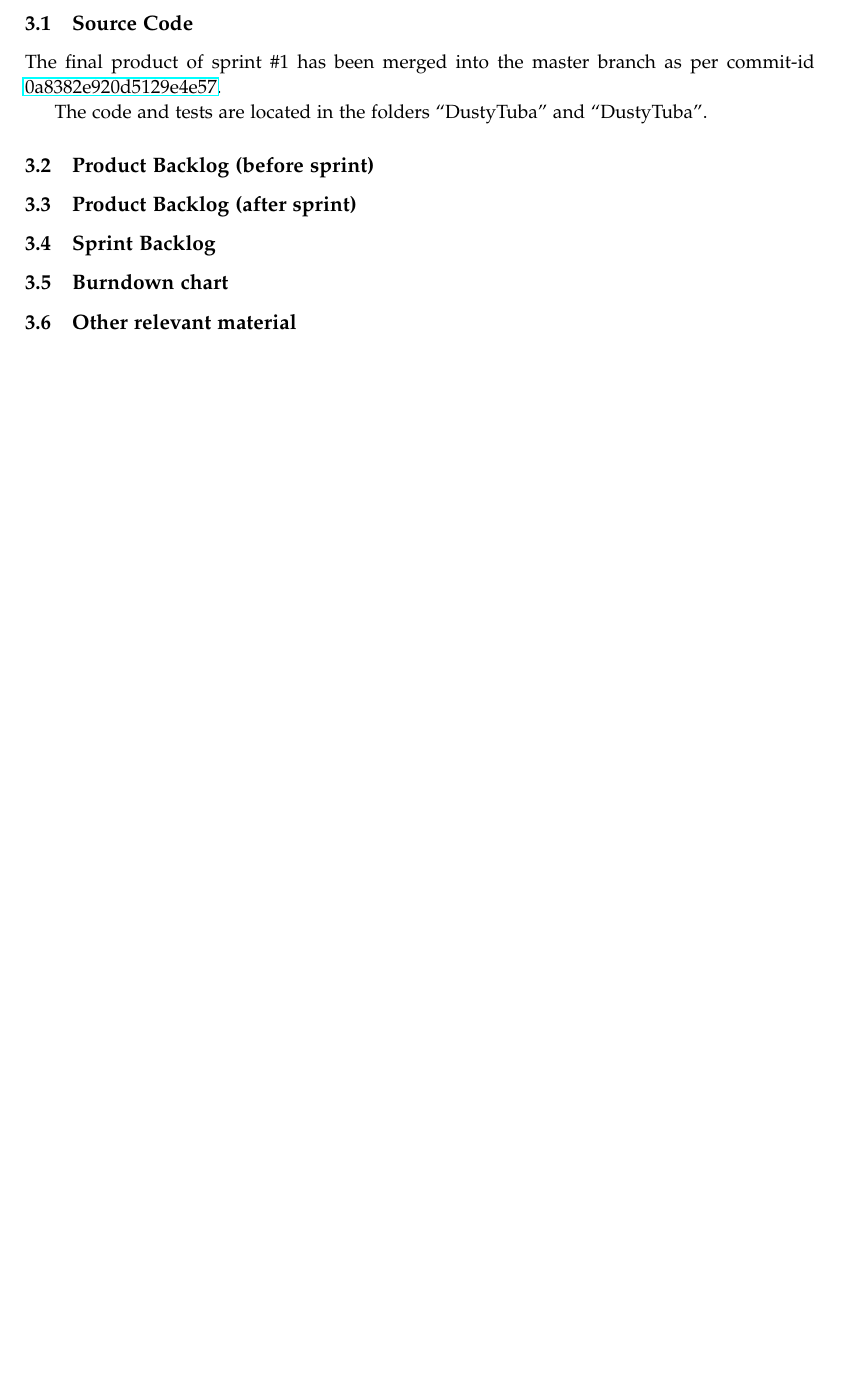
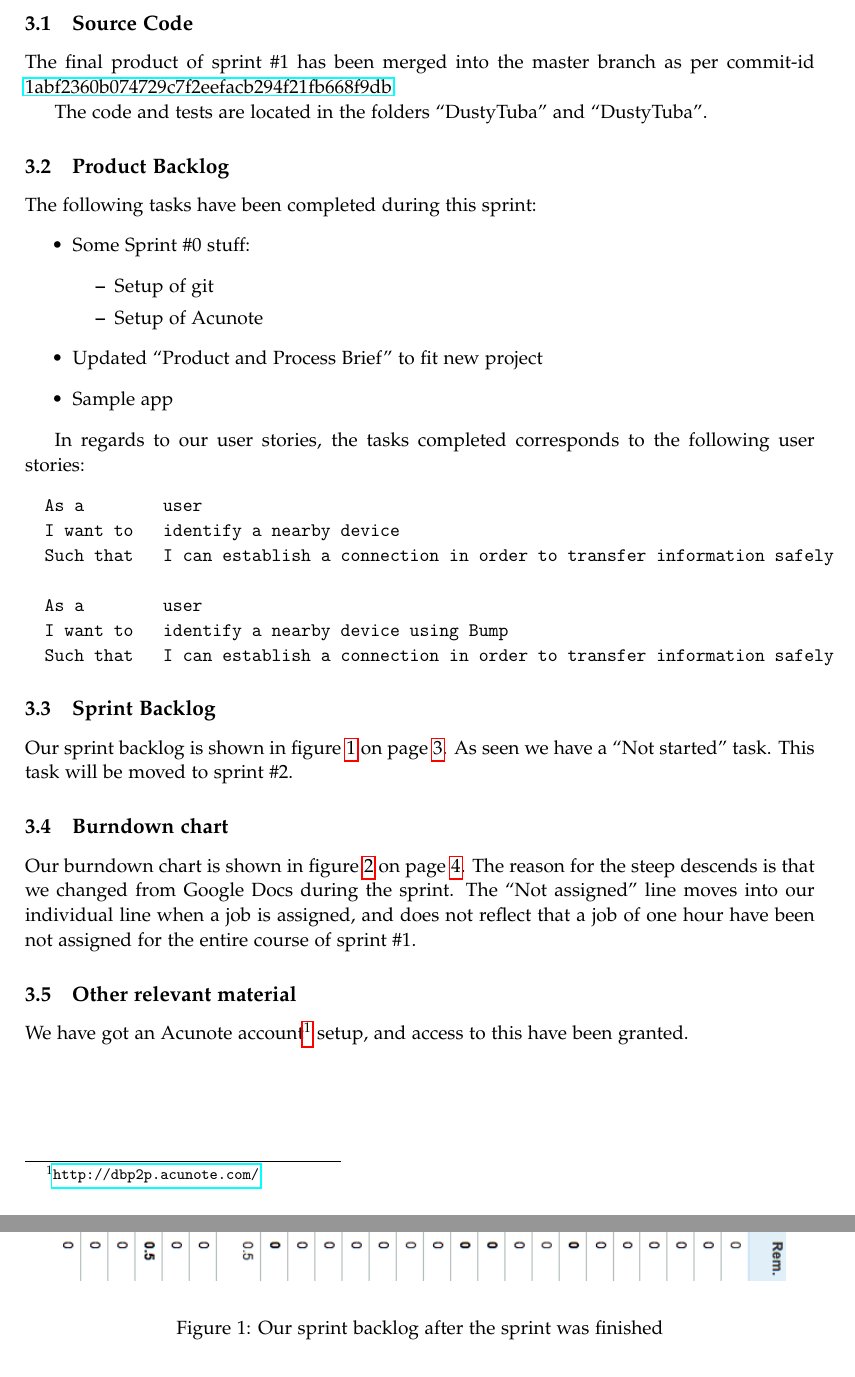
Before and after one commit to omegahm/DBP2P, a LaTeX document (Deliverables/No3/deliverable3.tex): part of page 2 of 3 before the commit and two parts of pages 2 and 3 of 5 after it, the two joined at a grey line, cut so that both start at the same text, the shorter picture padded with empty space. Compiled offline with pdfLaTeX.

Commit message:
Working on the deliverable 3

```diff
--- a/Deliverables/No3/deliverable3.tex
+++ b/Deliverables/No3/deliverable3.tex
@@ -101,17 +101,35 @@ Sprint Material needed to assess our progress include the following:
 % TODO: Describe Acunote in general and that access have been granted.
 
 \subsection{Source Code}
-%TODO: Merge final product, or rewrite
-%TODO: Update commit ID + URL
-The final product of sprint \#1 has been merged into the master branch as per commit-id  \href{https://github.com/omegahm/DBP2P/commit/0a8382e920d5129e4e57a7e54018b8769dcb3273}{0a8382e920d5129e4e57}.
+
+The final product of sprint \#1 has been merged into the master branch as per commit-id  \href{https://github.com/omegahm/DBP2P/commit/1abf2360b074729c7f2eefacb294f21fb668f9db}{1abf2360b074729c7f2eefacb294f21fb668f9db}.
 
 The code and tests are located in the folders ``DustyTuba'' and ``DustyTuba''.
 
-\subsection{Product Backlog (before sprint)}
-%TODO: Nothing
+\subsection{Product Backlog}
+The following tasks have been completed during this sprint:
+\begin{itemize}
+	\item Some Sprint \#0 stuff:
+	\begin{itemize}
+		\item Setup of git
+		\item Setup of Acunote
+	\end{itemize}
+	\item Updated ``Product and Process Brief'' to fit new project
+	\item Sample app
+\end{itemize}
 
-\subsection{Product Backlog (after sprint)}
-%TODO: Insert
+In regards to our user stories, the tasks completed corresponds to the following user stories:
+\begin{verbatim}
+  As a        user
+  I want to   identify a nearby device
+  Such that   I can establish a connection in order to transfer information safely
+
+  As a        user
+  I want to   identify a nearby device using Bump
+  Such that   I can establish a connection in order to transfer information safely
+\end{verbatim}
 
 \subsection{Sprint Backlog}
-%TODO: Insert
+Our sprint backlog is shown in figure \ref{sprintbacklog} on page \pageref{sprintbacklog}.
+As seen we have a ``Not started'' task.
+This task will be moved to sprint \#2.
@@ -118,3 +142,9 @@ The code and tests are located in the folders ``DustyTuba'' and ``DustyTuba''.
+	\caption{Our sprint backlog after the sprint was finished}
+	\label{sprintbacklog}
+\end{figure}
 
 \subsection{Burndown chart}
-% TODO: Insert PIC?
+
+Our burndown chart is shown in figure \ref{burndown} on page \pageref{burndown}.
+The reason for the steep descends is that we changed from Google Docs during the sprint.
+The ``Not assigned'' line moves into our individual line when a job is assigned, and does not reflect that a job of one hour have been not assigned for the entire course of sprint \#1.
@@ -121,11 +158,11 @@ The code and tests are located in the folders ``DustyTuba'' and ``DustyTuba''.
+	\label{burndown}
+\end{figure}
 
 \subsection{Other relevant material}
-% TODO: Describe "daily" log files?
+We have got an Acunote account\footnote{\url{http://dbp2p.acunote.com/}} setup, and access to this have been granted.
 
-
+\clearpage
 \section{Sprint retrospective}
-
-%TODO Describing a sprint retrospective (e.g., as a set of bullets outlining what went well, what went wrong, and how you will improve for the next sprint)
 
 What went well during this sprint:
 
```
Also changed, not shown: Deliverables/No3/burndown.png (added), Deliverables/No3/sprintbacklog.png (added), Deliverables/No3/deliverable3.tex (15 more changed lines), 1 other file.
